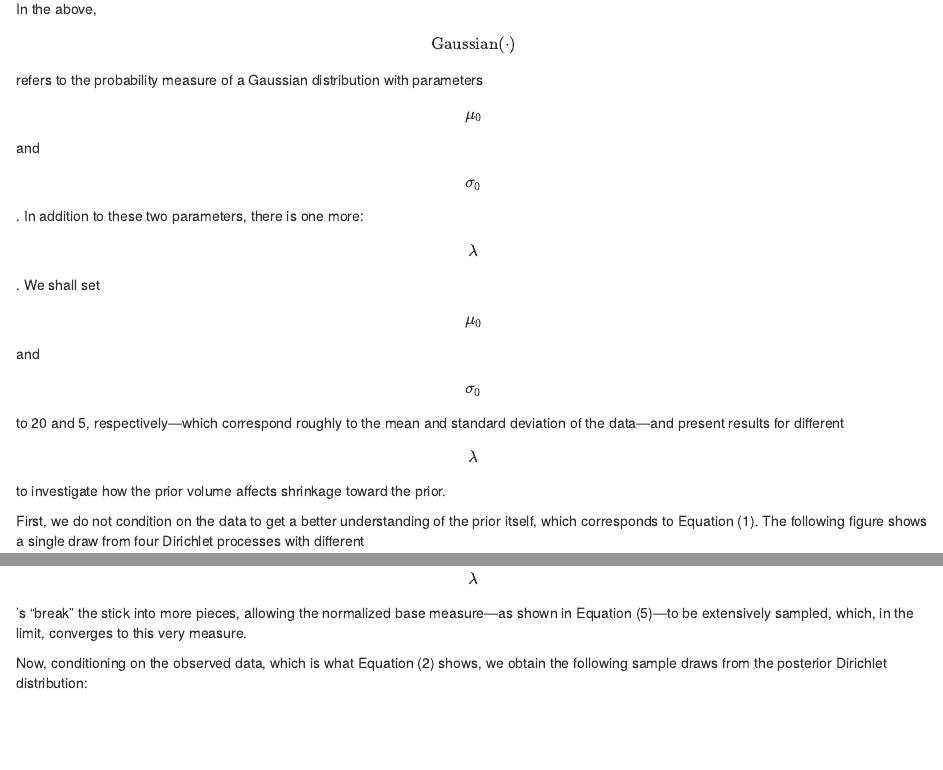
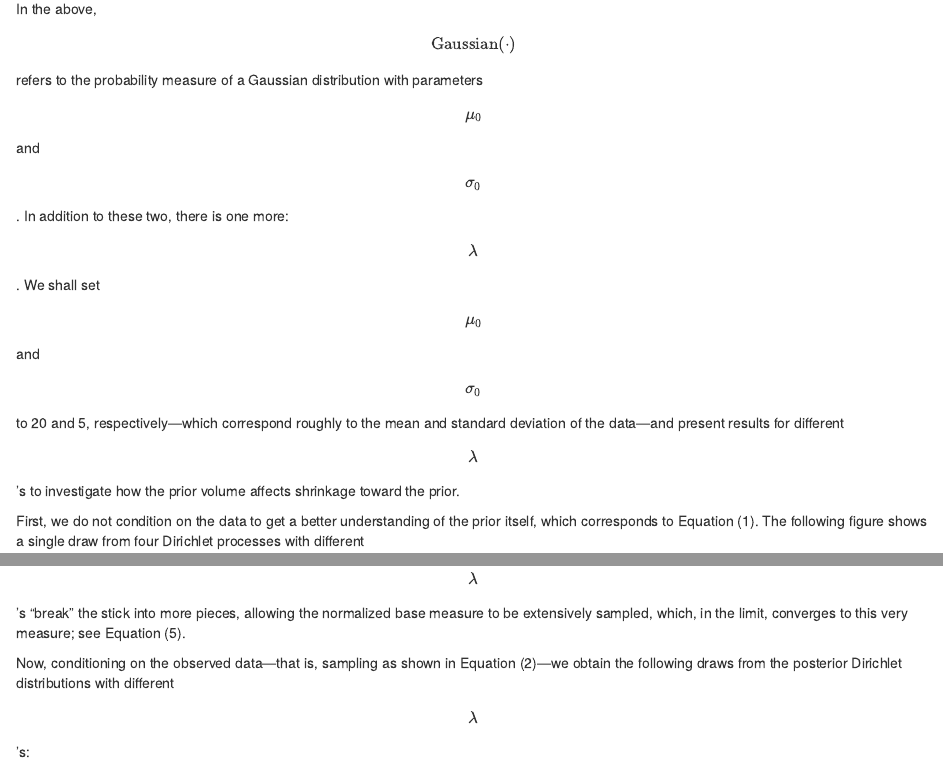
Before and after one commit to IvanUkhov/blog, an R Markdown document (_drafts/2021-01-25-dirichlet-process.Rmd): the page in a window 1100 px wide, from 5580 px down, and a second part further down, joined at a grey line. Rendered offline with R 4.5, knitr and Pandoc, with nearby package versions; some code elsewhere in the file could not run offline.

Commit message:
Keep on polishing the section on direct prior

````diff
--- a/_drafts/2021-01-25-dirichlet-process.Rmd
+++ b/_drafts/2021-01-25-dirichlet-process.Rmd
@@ -257,10 +257,10 @@ $$
 
 In the above, $$\text{Gaussian}(\cdot)$$ refers to the probability measure of a
 Gaussian distribution with parameters $$\mu_0$$ and $$\sigma_0$$. In addition to
-these two parameters, there is one more: $$\lambda$$. We shall set $$\mu_0$$ and
+these two, there is one more: $$\lambda$$. We shall set $$\mu_0$$ and
 $$\sigma_0$$ to 20 and 5, respectively—which correspond roughly to the mean and
-standard deviation of the data—and present results for different $$\lambda$$ to
-investigate how the prior volume affects shrinkage toward the prior.
+standard deviation of the data—and present results for different $$\lambda$$’s
+to investigate how the prior volume affects shrinkage toward the prior.
 
 First, we do not condition on the data to get a better understanding of the
 prior itself, which corresponds to Equation (1). The following figure shows a
@@ -288,11 +288,12 @@ tibble(lambda = c(1, 10, 100, 1000)) %>%
 
 It can be seen that the larger the prior volume, the smoother the curve. This is
 because larger $$\lambda$$’s “break” the stick into more pieces, allowing the
-normalized base measure—as shown in Equation (5)—to be extensively sampled,
-which, in the limit, converges to this very measure.
+normalized base measure to be extensively sampled, which, in the limit,
+converges to this very measure; see Equation (5).
 
-Now, conditioning on the observed data, which is what Equation (2) shows, we
-obtain the following sample draws from the posterior Dirichlet distribution:
+Now, conditioning on the observed data—that is, sampling as shown in Equation
+(2)—we obtain the following draws from the posterior Dirichlet distributions
+with different $$\lambda$$’s:
 
 ```{r direct-posterior, fig.asp = 1.2, include = FALSE}
 set.seed(42)
````
Also changed, not shown: _drafts/2021-01-25-dirichlet-process.md.
